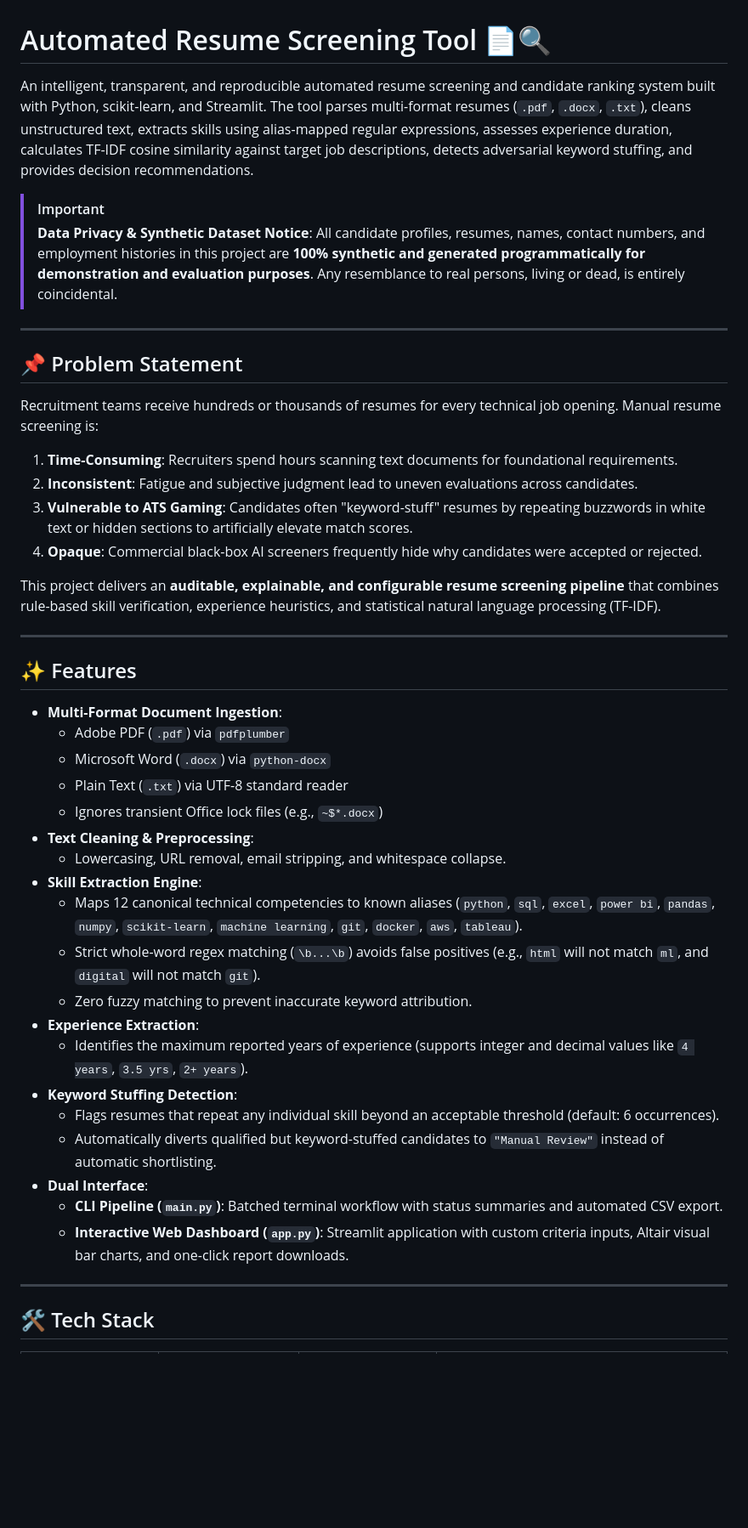
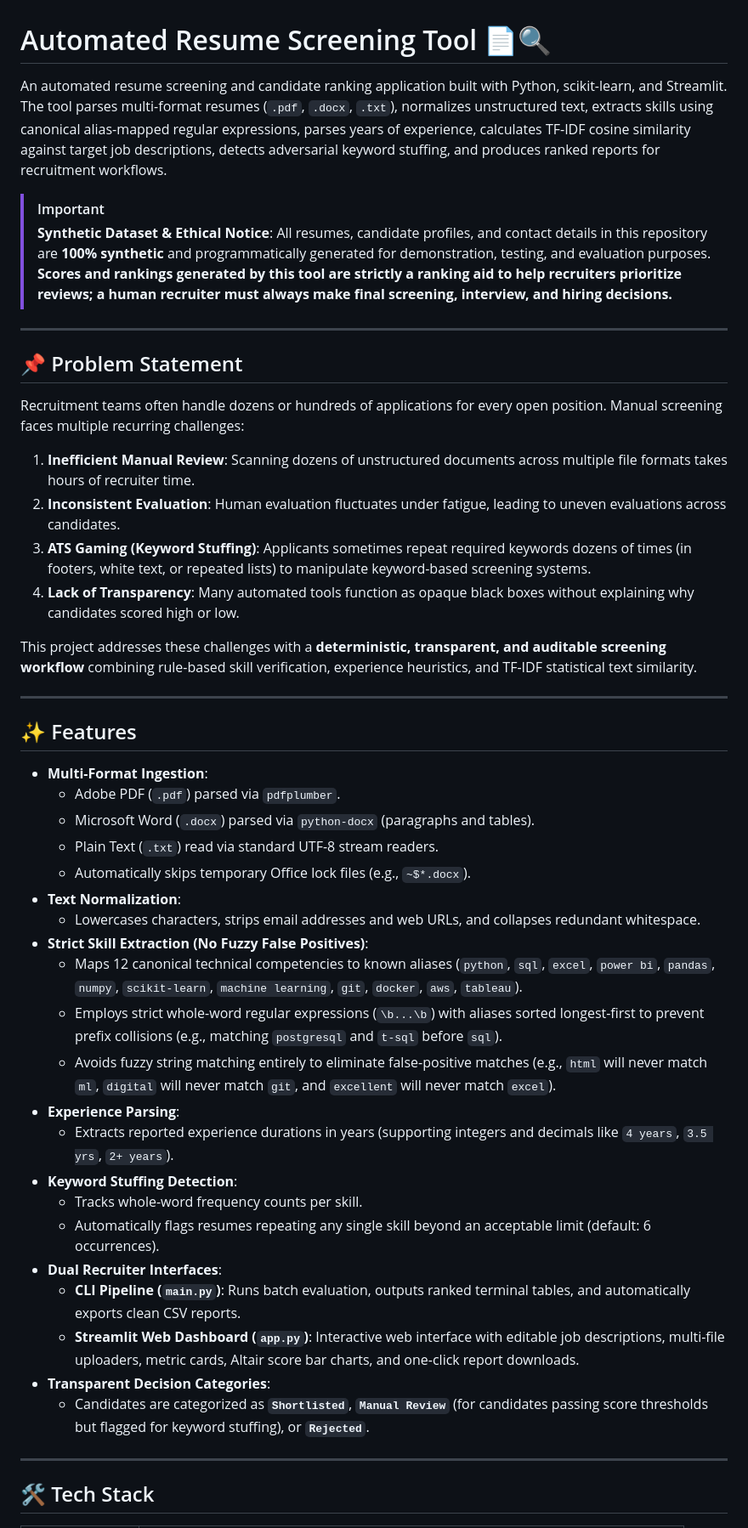
Before and after one commit to Shrishti-Gupta-ece/Automated-Resume-Screening-Tool, a Markdown page: README.md, the part around one of its changes. Shown at 85% size. Drawn GitHub-style; blank space fills up the shorter version.

```diff
--- a/README.md
+++ b/README.md
@@ -1,45 +1,47 @@
 # Automated Resume Screening Tool 📄🔍
 
-An intelligent, transparent, and reproducible automated resume screening and candidate ranking system built with Python, scikit-learn, and Streamlit. The tool parses multi-format resumes (`.pdf`, `.docx`, `.txt`), cleans unstructured text, extracts skills using alias-mapped regular expressions, assesses experience duration, calculates TF-IDF cosine similarity against target job descriptions, detects adversarial keyword stuffing, and provides decision recommendations.
+An automated resume screening and candidate ranking application built with Python, scikit-learn, and Streamlit. The tool parses multi-format resumes (`.pdf`, `.docx`, `.txt`), normalizes unstructured text, extracts skills using canonical alias-mapped regular expressions, parses years of experience, calculates TF-IDF cosine similarity against target job descriptions, detects adversarial keyword stuffing, and produces ranked reports for recruitment workflows.
 
 > [!IMPORTANT]
-> **Data Privacy & Synthetic Dataset Notice**: All candidate profiles, resumes, names, contact numbers, and employment histories in this project are **100% synthetic and generated programmatically for demonstration and evaluation purposes**. Any resemblance to real persons, living or dead, is entirely coincidental.
+> **Synthetic Dataset & Ethical Notice**: All resumes, candidate profiles, and contact details in this repository are **100% synthetic** and programmatically generated for demonstration, testing, and evaluation purposes. **Scores and rankings generated by this tool are strictly a ranking aid to help recruiters prioritize reviews; a human recruiter must always make final screening, interview, and hiring decisions.**
 
 ---
 
 ## 📌 Problem Statement
 
-Recruitment teams receive hundreds or thousands of resumes for every technical job opening. Manual resume screening is:
-1. **Time-Consuming**: Recruiters spend hours scanning text documents for foundational requirements.
-2. **Inconsistent**: Fatigue and subjective judgment lead to uneven evaluations across candidates.
-3. **Vulnerable to ATS Gaming**: Candidates often "keyword-stuff" resumes by repeating buzzwords in white text or hidden sections to artificially elevate match scores.
-4. **Opaque**: Commercial black-box AI screeners frequently hide why candidates were accepted or rejected.
+Recruitment teams often handle dozens or hundreds of applications for every open position. Manual screening faces multiple recurring challenges:
+1. **Inefficient Manual Review**: Scanning dozens of unstructured documents across multiple file formats takes hours of recruiter time.
+2. **Inconsistent Evaluation**: Human evaluation fluctuates under fatigue, leading to uneven evaluations across candidates.
+3. **ATS Gaming (Keyword Stuffing)**: Applicants sometimes repeat required keywords dozens of times (in footers, white text, or repeated lists) to manipulate keyword-based screening systems.
+4. **Lack of Transparency**: Many automated tools function as opaque black boxes without explaining why candidates scored high or low.
 
-This project delivers an **auditable, explainable, and configurable resume screening pipeline** that combines rule-based skill verification, experience heuristics, and statistical natural language processing (TF-IDF).
+This project addresses these challenges with a **deterministic, transparent, and auditable screening workflow** combining rule-based skill verification, experience heuristics, and TF-IDF statistical text similarity.
 
 ---
 
 ## ✨ Features
 
-- **Multi-Format Document Ingestion**:
-  - Adobe PDF (`.pdf`) via `pdfplumber`
-  - Microsoft Word (`.docx`) via `python-docx`
-  - Plain Text (`.txt`) via UTF-8 standard reader
-  - Ignores transient Office lock files (e.g., `~$*.docx`)
-- **Text Cleaning & Preprocessing**:
-  - Lowercasing, URL removal, email stripping, and whitespace collapse.
-- **Skill Extraction Engine**:
+- **Multi-Format Ingestion**:
+  - Adobe PDF (`.pdf`) parsed via `pdfplumber`.
+  - Microsoft Word (`.docx`) parsed via `python-docx` (paragraphs and tables).
+  - Plain Text (`.txt`) read via standard UTF-8 stream readers.
+  - Automatically skips temporary Office lock files (e.g., `~$*.docx`).
+- **Text Normalization**:
+  - Lowercases characters, strips email addresses and web URLs, and collapses redundant whitespace.
+- **Strict Skill Extraction (No Fuzzy False Positives)**:
   - Maps 12 canonical technical competencies to known aliases (`python`, `sql`, `excel`, `power bi`, `pandas`, `numpy`, `scikit-learn`, `machine learning`, `git`, `docker`, `aws`, `tableau`).
-  - Strict whole-word regex matching (`\b...\b`) avoids false positives (e.g., `html` will not match `ml`, and `digital` will not match `git`).
-  - Zero fuzzy matching to prevent inaccurate keyword attribution.
-- **Experience Extraction**:
-  - Identifies the maximum reported years of experience (supports integer and decimal values like `4 years`, `3.5 yrs`, `2+ years`).
+  - Employs strict whole-word regular expressions (`\b...\b`) with aliases sorted longest-first to prevent prefix collisions (e.g., matching `postgresql` and `t-sql` before `sql`).
+  - Avoids fuzzy string matching entirely to eliminate false-positive matches (e.g., `html` will never match `ml`, `digital` will never match `git`, and `excellent` will never match `excel`).
+- **Experience Parsing**:
+  - Extracts reported experience durations in years (supporting integers and decimals like `4 years`, `3.5 yrs`, `2+ years`).
 - **Keyword Stuffing Detection**:
-  - Flags resumes that repeat any individual skill beyond an acceptable threshold (default: 6 occurrences).
-  - Automatically diverts qualified but keyword-stuffed candidates to `"Manual Review"` instead of automatic shortlisting.
-- **Dual Interface**:
-  - **CLI Pipeline (`main.py`)**: Batched terminal workflow with status summaries and automated CSV export.
-  - **Interactive Web Dashboard (`app.py`)**: Streamlit application with custom criteria inputs, Altair visual bar charts, and one-click report downloads.
+  - Tracks whole-word frequency counts per skill.
+  - Automatically flags resumes repeating any single skill beyond an acceptable limit (default: 6 occurrences).
+- **Dual Recruiter Interfaces**:
+  - **CLI Pipeline (`main.py`)**: Runs batch evaluation, outputs ranked terminal tables, and automatically exports clean CSV reports.
+  - **Streamlit Web Dashboard (`app.py`)**: Interactive web interface with editable job descriptions, multi-file uploaders, metric cards, Altair score bar charts, and one-click report downloads.
+- **Transparent Decision Categories**:
+  - Candidates are categorized as **`Shortlisted`**, **`Manual Review`** (for candidates passing score thresholds but flagged for keyword stuffing), or **`Rejected`**.
 
 ---
 
```
Also changed, not shown: other parts of README.md (+159 -115 lines), images/06_streamlit_dashboard.png (added).
